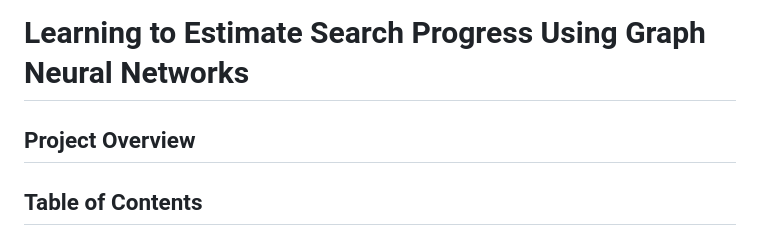
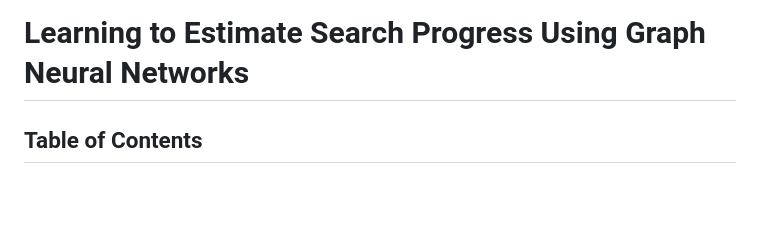
Before and after one commit to GurKeinan/Artificial-Intelligence-and-Autonomous-Systems, a Markdown page: README.md, the part around the change. Drawn GitHub-style; blank space fills up the shorter version.

Commit message:
removed project overview from readme

```diff
--- a/README.md
+++ b/README.md
@@ -1,6 +1,4 @@
 # Learning to Estimate Search Progress Using Graph Neural Networks
-
-## Project Overview
 
 ## Table of Contents
 - [Introduction](#introduction)
```
